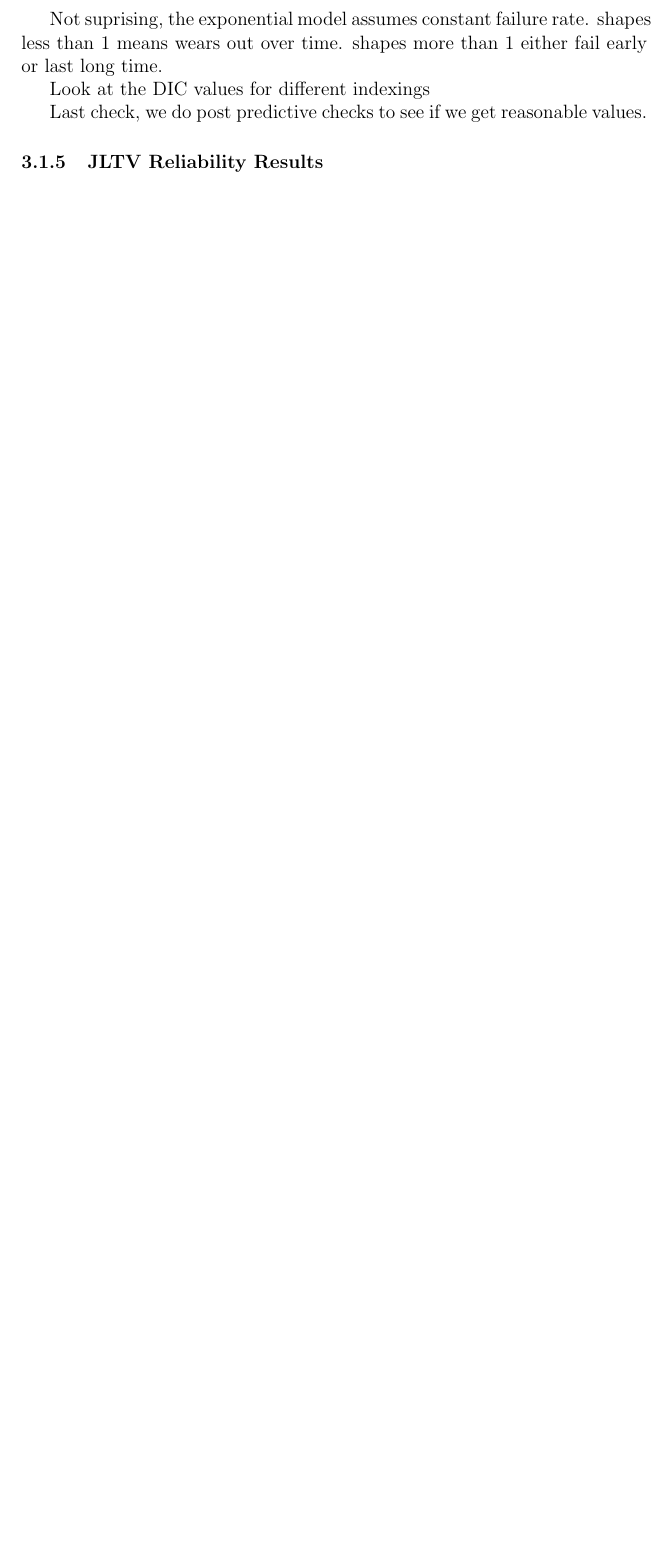
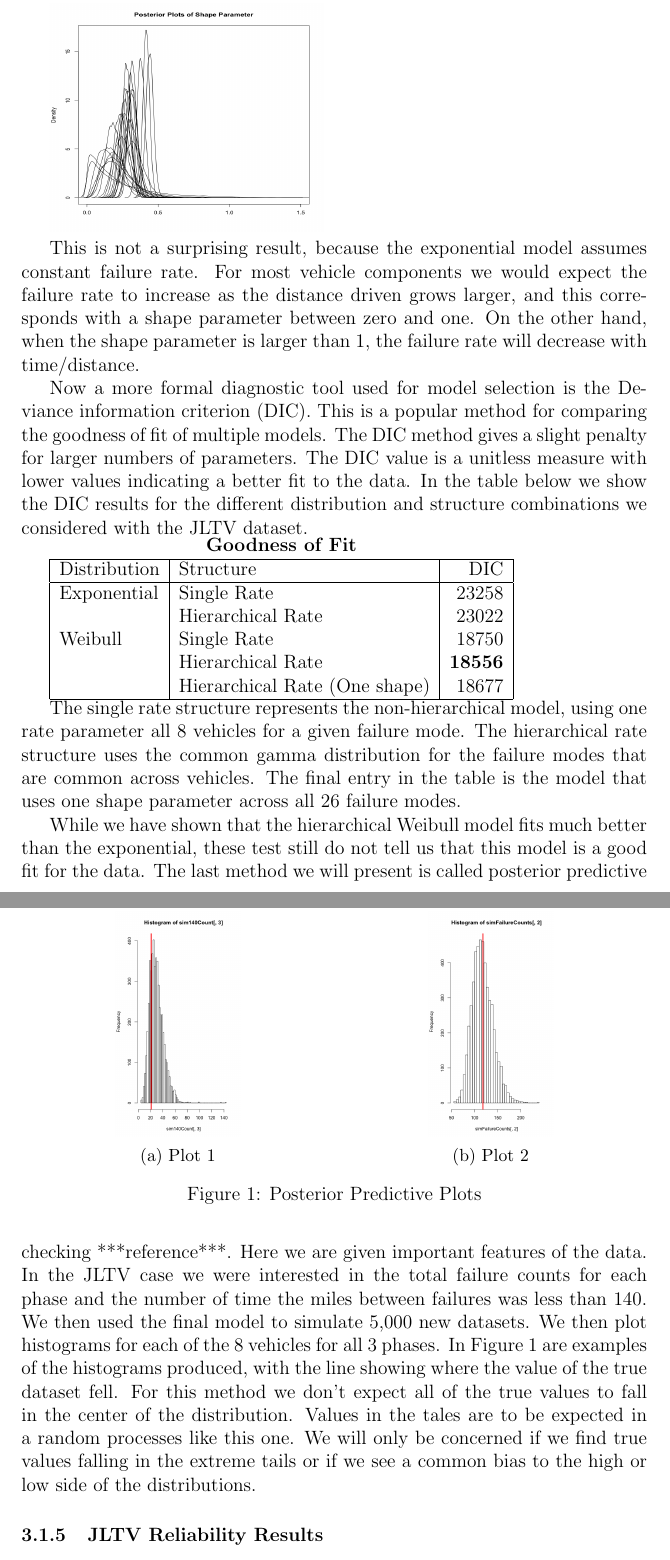
Before and after one commit to jfgilman/AssurancePaper, a LaTeX paper (paperDraft.tex): part of page 5 of 10 before the commit and two parts of pages 5 and 6 of 11 after it, the two joined at a grey line, cut at the place of the change, the shorter picture padded with empty space. Compiled offline with pdfLaTeX.

Commit message:
finished model selection section

```diff
--- a/paperDraft.tex
+++ b/paperDraft.tex
@@ -2,6 +2,9 @@
 \usepackage{amsmath}
 \usepackage{graphicx,psfrag,epsf}
 \usepackage{enumerate}
+\usepackage{caption}
+\usepackage{subcaption}
+
 
 \begin{document}
 
@@ -151,13 +163,71 @@ our first clue that the exponential model will not be a good fit to this data.
 
 \includegraphics[width=6cm, height=5cm]{betaPostPlot}
 
-Not suprising, the exponential model assumes constant failure rate.  shapes less
-than 1 means wears out over time.  shapes more than 1 either fail early or last
-long time.
+This is not a surprising result, because the exponential model assumes constant
+failure rate.  For most vehicle components we would expect the failure rate to
+increase as the distance driven grows larger, and this corresponds with a shape
+parameter between zero and one.  On the other hand, when the shape parameter is
+larger than 1, the failure rate will decrease with time/distance.
 
-Look at the DIC values for different indexings
+Now a more formal diagnostic tool used for model selection is the Deviance
+information criterion (DIC).  This is a popular method for comparing the
+goodness of fit of multiple models.  The DIC method gives a slight penalty for
+larger numbers of parameters.  The DIC value is a unitless measure with lower
+values indicating a better fit to the data.  In the table below we show the DIC
+results for the different distribution and structure combinations we considered
+with the JLTV dataset.
 
-Last check, we do post predictive checks to see if we get reasonable values.
+\begin{tabular}{|l|l|r|}
+\multicolumn{3}{c}{\textbf{Goodness of Fit}} \\
+\cline{1-3}
+Distribution    & Structure & DIC \\
+\hline
+Exponential   & Single Rate                       & 23258               \\
+              & Hierarchical Rate                 & 23022               \\
+Weibull       & Single Rate                       & 18750               \\
+              & Hierarchical Rate                 & \textbf{18556}      \\
+              & Hierarchical Rate (One shape)     & 18677               \\
+\hline
+\end{tabular}
+
+The single rate structure represents the non-hierarchical model, using one rate
+parameter all 8 vehicles for a given failure mode.  The hierarchical rate
+structure uses the common gamma distribution for the failure modes that are
+common across vehicles.  The final entry in the table is the model that uses one
+shape parameter across all 26 failure modes.
+
+While we have shown that the hierarchical Weibull model fits much better than
+the exponential, these test still do not tell us that this model is a good fit
+for the data.  The last method we will present is called posterior predictive
+checking ***reference***.  Here we are given important features of the data.
+In the JLTV case we were interested in the total failure counts for each phase
+and the number of time the miles between failures was less than 140.  We then
+used the final model to simulate 5,000 new datasets.  We then plot histograms
+for each of the 8 vehicles for all 3 phases.  In Figure 1 are examples of the
+histograms produced, with the line showing where the value of the true dataset
+fell.  For this method we don’t expect all of the true values to fall in the
+center of the distribution.  Values in the tales are to be expected in a random
+processes like this one.  We will only be concerned if we find true values
+falling in the extreme tails or if we see a common bias to the high or low side
+of the distributions.
+
+\begin{figure}
+\centering
+\begin{subfigure}{.5\textwidth}
+  \centering
+  \includegraphics[width=.4\linewidth]{Rplot1}
+  \caption{Plot 1}
+  \label{fig:sub1}
+\end{subfigure}%
+\begin{subfigure}{.5\textwidth}
+  \centering
+  \includegraphics[width=.4\linewidth]{Rplot2}
+  \caption{Plot 2}
+  \label{fig:sub2}
+\end{subfigure}
+\caption{Posterior Predictive Plots}
+\label{fig:test}
+\end{figure}
 
 \subsubsection{JLTV Reliability Results}
 
```
Also changed, not shown: Rplot1.png (added), Rplot2.png (added), paperDraft.pdf, paperDraft.tex (33 more changed lines), 5 other files.
